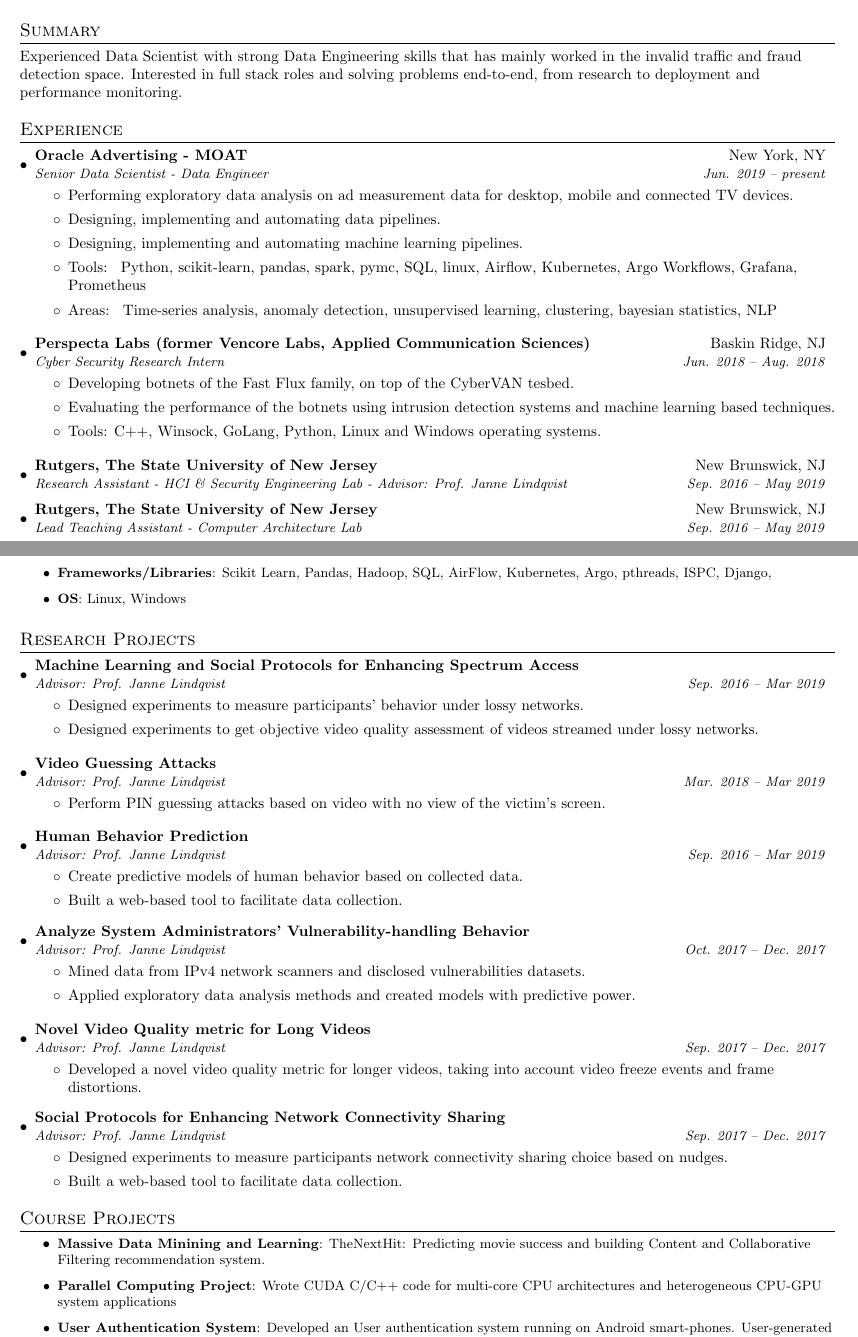
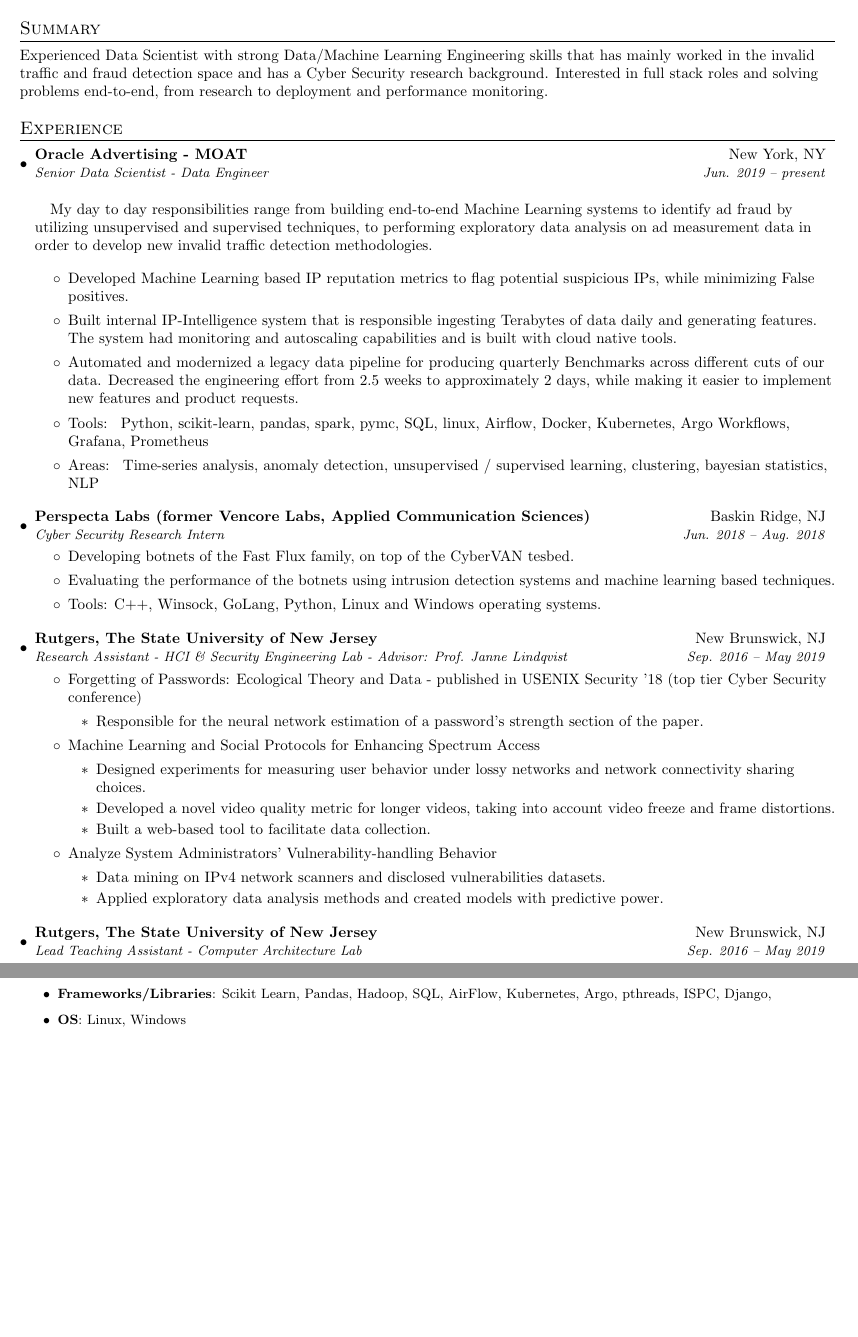
Before and after one commit to CMitropoulos/cmitropoulos.github.io, a LaTeX CV (assets/resume/ChristosMitropoulos - Resume.tex): two parts of pages 1 and 2 of 3 before the commit and two parts of pages 1 and 2 of 2 after it, joined at a grey line, cut so that both start at the same text, the shorter picture padded with empty space. Compiled offline with pdfLaTeX.

Commit message:
update resume

```diff
--- a/assets/resume/ChristosMitropoulos - Resume.tex
+++ b/assets/resume/ChristosMitropoulos - Resume.tex
@@ -74,7 +74,7 @@
 
 %-----------OBJECTIVE-----------------
 \section{Summary}
-Experienced Data Scientist with strong Data Engineering skills that has mainly worked in the invalid traffic and fraud detection space. Interested in full stack roles and solving problems end-to-end, from research to deployment and performance monitoring.
+Experienced Data Scientist with strong Data/Machine Learning Engineering skills that has mainly worked in the invalid traffic and fraud detection space and has a Cyber Security research background. Interested in full stack roles and solving problems end-to-end, from research to deployment and performance monitoring.
 
 %-----------EXPERIENCE-----------------
 \section{Experience}
@@ -82,12 +82,18 @@
 \resumeSubheading
 {Oracle Advertising - MOAT}{New York, NY}
 {Senior Data Scientist - Data Engineer}{Jun. 2019 -- present}
+\paragraph*{}
+My day to day responsibilities range from building end-to-end Machine Learning systems to identify ad fraud by utilizing unsupervised
+and supervised techniques, to performing exploratory data analysis on ad measurement data in order to develop new invalid traffic detection methodologies.
+
 \begin{itemize}
-      		\item Performing exploratory data analysis on ad measurement data for desktop, mobile and connected TV devices.
-      		\item Designing, implementing and automating data pipelines.
-      		\item Designing, implementing and automating machine learning pipelines.
-      		\item{Tools: } {Python, scikit-learn, pandas, spark, pymc, SQL, linux, Airflow, Kubernetes, Argo Workflows, Grafana, Prometheus}
-      		\item{Areas: } {Time-series analysis, anomaly detection, unsupervised learning, clustering, bayesian statistics, NLP}
+  \item Developed Machine Learning based IP reputation metrics to flag potential suspicious IPs, while minimizing False positives.
+  \item Built internal IP-Intelligence system that is responsible ingesting Terabytes of data daily and generating features. The system
+  had monitoring and autoscaling capabilities and is built with cloud native tools.
+  \item Automated and modernized a legacy data pipeline for producing quarterly Benchmarks across different cuts of our data.
+  Decreased the engineering effort from 2.5 weeks to approximately 2 days, while making it easier to implement new features and product requests.
+  \item{Tools: } {Python, scikit-learn, pandas, spark, pymc, SQL, linux, Airflow, Docker, Kubernetes, Argo Workflows, Grafana, Prometheus}
+  \item{Areas: } {Time-series analysis, anomaly detection, unsupervised / supervised learning, clustering, bayesian statistics, NLP}
 \end{itemize}
 \resumeSubheading
 {Perspecta Labs (former Vencore Labs, Applied Communication Sciences)}{Baskin Ridge, NJ}
@@ -100,6 +106,23 @@
 \resumeSubheading
 {Rutgers, The State University of New Jersey}{New Brunswick, NJ}
 {Research Assistant - HCI \& Security Engineering Lab - Advisor: Prof. Janne Lindqvist}{Sep. 2016 -- May 2019}
+\begin{itemize}
+  \item Forgetting of Passwords: Ecological Theory and Data - published in USENIX Security '18 (top tier Cyber Security conference)
+      \begin{itemize}
+        \item Responsible for the neural network estimation of a password's strength section of the paper.
+      \end{itemize}
+  \item Machine Learning and Social Protocols for Enhancing Spectrum Access
+      \begin{itemize}
+        \item Designed experiments for measuring user behavior under lossy networks and network connectivity sharing choices.
+        \item Developed a novel video quality metric for longer videos, taking into account video freeze and frame distortions.
+        \item Built a web-based tool to facilitate data collection.
+      \end{itemize}
+  \item Analyze System Administrators' Vulnerability-handling Behavior
+      \begin{itemize}
+        \item Data mining on IPv4 network scanners and disclosed vulnerabilities datasets.
+        \item Applied exploratory data analysis methods and created models with predictive power.
+      \end{itemize}
+\end{itemize}
 \resumeSubheading
 {Rutgers, The State University of New Jersey}{New Brunswick, NJ}
 {Lead Teaching Assistant - Computer Architecture Lab}{Sep. 2016 -- May 2019}
@@ -152,69 +175,54 @@
 \resumeItem{Frameworks/Libraries}{Scikit Learn, Pandas, Hadoop, SQL, AirFlow, Kubernetes, Argo, pthreads, ISPC, Django, }
 \resumeItem{OS}{Linux, Windows}
 \resumeItemListEnd
-%-----------PROJECTS-----------------
-\section{Research Projects}
-  \resumeSubHeadingListStart
-    \resumeSubheading
-      {Machine Learning and Social Protocols for Enhancing Spectrum Access}{}
-      {Advisor: Prof. Janne Lindqvist}{Sep. 2016 -- Mar 2019}
-      		\begin{itemize}
-      			\item Designed experiments to measure participants' behavior under lossy networks.
-      			\item Designed experiments to get objective video quality assessment of videos streamed under lossy networks.
-      		\end{itemize}
-  \resumeSubheading
-      {Video Guessing Attacks}{}
-      {Advisor: Prof. Janne Lindqvist}{Mar. 2018 -- Mar 2019}
-      		\begin{itemize}
-      			\item Perform PIN guessing attacks based on video with no view of the victim's screen.
-      		\end{itemize}
- \resumeSubheading
-      {Human Behavior Prediction}{}
-      {Advisor: Prof. Janne Lindqvist}{Sep. 2016 -- Mar 2019}
-      		\begin{itemize}
-      			\item Create predictive models of human behavior based on collected data.
-      			\item Built a web-based tool to facilitate data collection.
-      		\end{itemize}
+% %-----------PROJECTS-----------------
+% \section{Research Projects}
+% \resumeSubHeadingListStart
+% \resumeSubheading
+% {Machine Learning and Social Protocols for Enhancing Spectrum Access}{}
+% {Advisor: Prof. Janne Lindqvist}{Sep. 2016 -- Mar 2019}
+% \begin{itemize}
+%   \item Designed experiments to measure participants' behavior under lossy networks.
+%   \item Designed experiments to get objective video quality assessment of videos streamed under lossy networks.
+% \end{itemize}
+% \resumeSubheading
+% {Video Guessing Attacks}{}
+% {Advisor: Prof. Janne Lindqvist}{Mar. 2018 -- Mar 2019}
+% \begin{itemize}
+%   \item Perform PIN guessing attacks based on video with no view of the victim's screen.
+% \end{itemize}
+% \resumeSubheading
+% {Human Behavior Prediction}{}
+% {Advisor: Prof. Janne Lindqvist}{Sep. 2016 -- Mar 2019}
+% \begin{itemize}
+%   \item Create predictive models of human behavior based on collected data.
+%   \item Built a web-based tool to facilitate data collection.
+% \end{itemize}
 
 
-  \resumeSubheading
-      {Analyze System Administrators' Vulnerability-handling Behavior}{}
-      {Advisor: Prof. Janne Lindqvist}{Oct. 2017 -- Dec. 2017}
-      		\begin{itemize}
-      			\item Mined data from IPv4 network scanners and disclosed vulnerabilities datasets.
-      			\item Applied exploratory data analysis methods and created models with predictive power.
-      		\end{itemize}
-\resumeSubheading
-      {Novel Video Quality metric for Long Videos}{}
-      {Advisor: Prof. Janne Lindqvist}{Sep. 2017 -- Dec. 2017}
-      		\begin{itemize}
-      			\item Developed a novel video quality metric for longer videos, taking into account video freeze events and frame distortions.
-      		\end{itemize}
+% \resumeSubheading
+% {Analyze System Administrators' Vulnerability-handling Behavior}{}
+% {Advisor: Prof. Janne Lindqvist}{Oct. 2017 -- Dec. 2017}
+% \begin{itemize}
+%   \item Mined data from IPv4 network scanners and disclosed vulnerabilities datasets.
+%   \item Applied exploratory data analysis methods and created models with predictive power.
+% \end{itemize}
+% \resumeSubheading
+% {Novel Video Quality metric for Long Videos}{}
+% {Advisor: Prof. Janne Lindqvist}{Sep. 2017 -- Dec. 2017}
+% \begin{itemize}
+%   \item Developed a novel video quality metric for longer videos, taking into account video freeze events and frame distortions.
+% \end{itemize}
 
-\resumeSubheading
-      {Social Protocols for Enhancing Network Connectivity Sharing}{}
-      {Advisor: Prof. Janne Lindqvist}{Sep. 2017 -- Dec. 2017}
-      		\begin{itemize}
-      			\item Designed experiments to measure participants network connectivity sharing choice based on nudges.
-      			\item Built a web-based tool to facilitate data collection.
-      		\end{itemize}
+% \resumeSubheading
+% {Social Protocols for Enhancing Network Connectivity Sharing}{}
+% {Advisor: Prof. Janne Lindqvist}{Sep. 2017 -- Dec. 2017}
+% \begin{itemize}
+%   \item Designed experiments to measure participants network connectivity sharing choice based on nudges.
+%   \item Built a web-based tool to facilitate data collection.
+% \end{itemize}
+% \resumeSubHeadingListEnd
 
-
-
-
-
-\resumeSubHeadingListEnd
-
-%------------course projects-----
-\section{Course Projects}
-      	\resumeItemListStart
-      	\resumeItem{Massive Data Minining and Learning}{TheNextHit: Predicting movie success and building Content and Collaborative Filtering recommendation system.}
-      	\resumeItem{Parallel Computing Project}{Wrote CUDA C/C$++$ code for multi-core CPU architectures and heterogeneous CPU-GPU system applications}
-      	 \resumeItem{User Authentication System}{Developed an User authentication system running on Android smart-phones. User-generated gestures are used for identifying the users. Hidden Markov Models were used for modeling the gestures}
-        \resumeItem{Restaurant Automation System}{Developed an automation system using the Django Python Framework and the MVC design architecture}
-      		\resumeItem{Hotel Management Information System}{Developed a Hotel Management System using Dynamic Web Technologies; PHP, html, css, javascript, MySQL}
-      	\resumeItemListEnd
-%
 
 
 %---------------Honors ans Awards-------
```
Also changed, not shown: assets/resume/ChristosMitropoulos - Resume.tex (3 more changed lines). Lines whose indentation alone changed are shown as unchanged.
